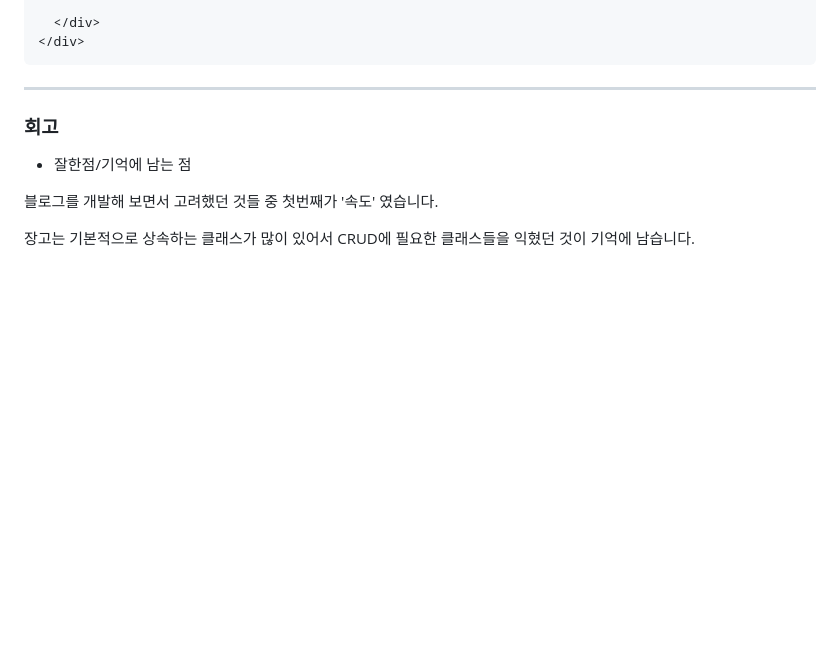
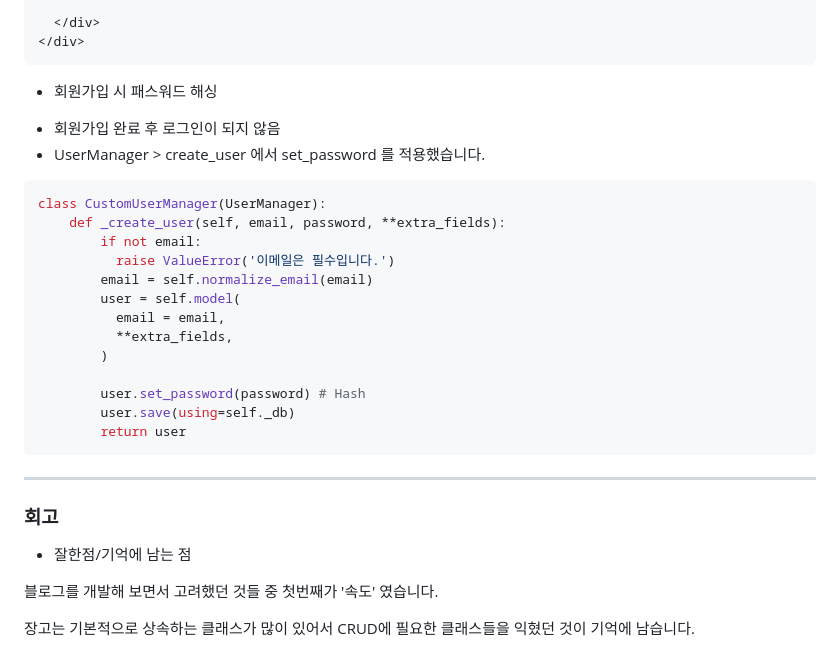
Before and after one commit to jmp7911/blog_project, a Markdown page: README.md, the part around the change. GitHub-like rendering; blank space fills up the shorter version.

````diff
--- a/README.md
+++ b/README.md
@@ -588,6 +588,25 @@ class PageTitleViewMixin:
   </div>
 </div>
 ```
+
+* 회원가입 시 패스워드 해싱
+- 회원가입 완료 후 로그인이 되지 않음
+- UserManager > create_user 에서 set_password 를 적용했습니다.
+```python
+class CustomUserManager(UserManager):
+    def _create_user(self, email, password, **extra_fields):
+        if not email:
+          raise ValueError('이메일은 필수입니다.')
+        email = self.normalize_email(email)
+        user = self.model(
+          email = email,
+          **extra_fields,
+        )
+
+        user.set_password(password) # Hash
+        user.save(using=self._db)
+        return user
+```
 ---
 ### 회고
 - 잘한점/기억에 남는 점
````
